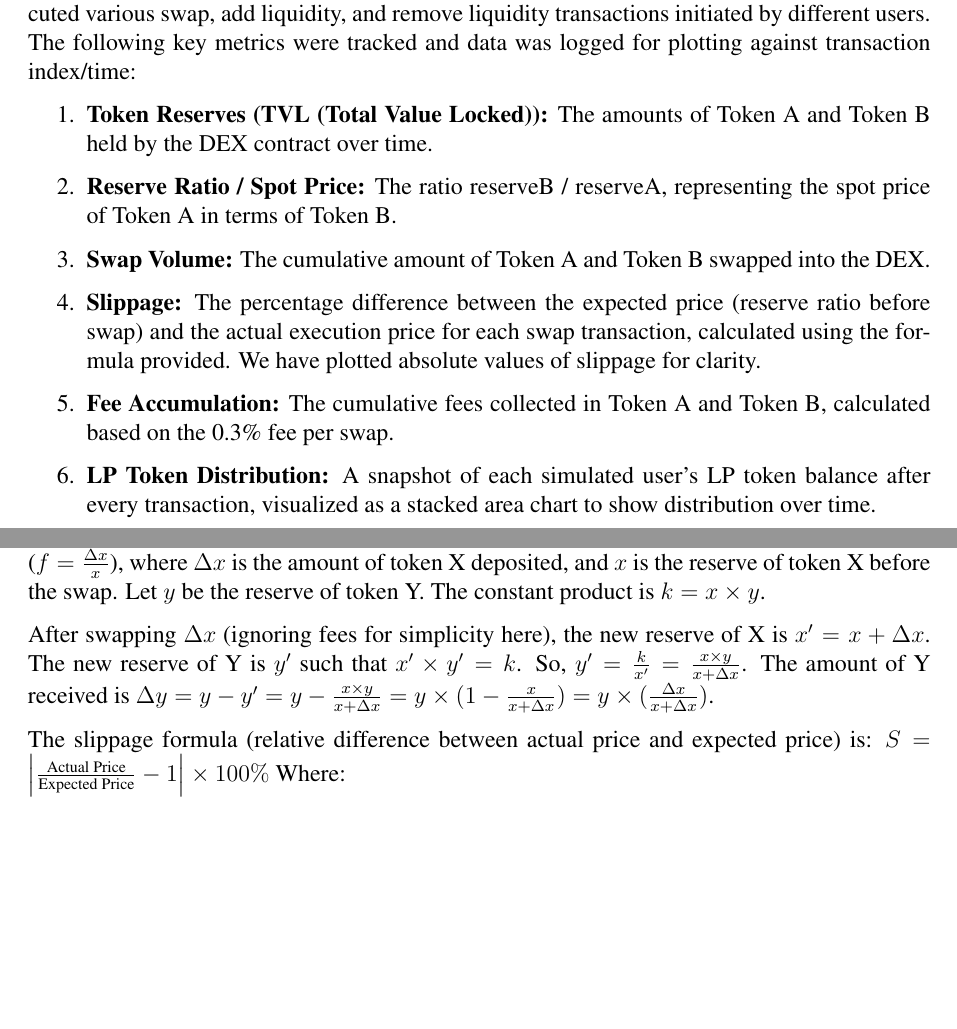
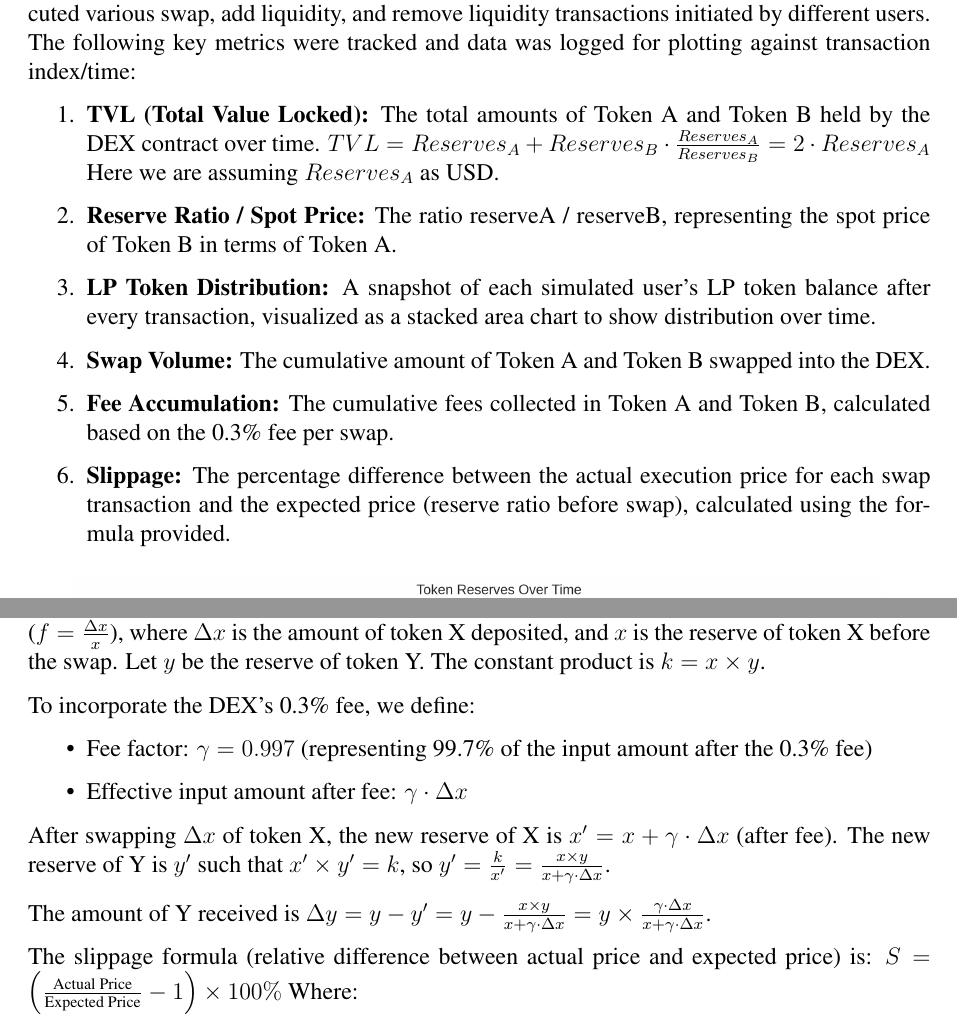
Before and after one commit to soumitra1854/decentralized-exchange, a LaTeX document (report/report.tex): two parts of pages 6 and 13 of 14, joined at a grey line, cut so that both start at the same text, the shorter picture padded with empty space. Compiled offline with pdfLaTeX.

Commit message:
modified js

```diff
--- a/report/report.tex
+++ b/report/report.tex
@@ -195,12 +195,12 @@ A Javascript script (\texttt{simulate\_DEX.js}) was implemented to test the DEX
 The simulation (\texttt{simulate\_DEX.js}) was run successfully after compilation and deployment of the contracts and setting the addresses of ABIs and deployed contracts. The script executed various swap, add liquidity, and remove liquidity transactions initiated by different users.
 The following key metrics were tracked and data was logged for plotting against transaction index/time:
 \begin{enumerate}
-    \item \textbf{Token Reserves (TVL (Total Value Locked)):} The amounts of Token A and Token B held by the DEX contract over time.
-    \item \textbf{Reserve Ratio / Spot Price:} The ratio reserveB / reserveA, representing the spot price of Token A in terms of Token B.
+    \item \textbf{TVL (Total Value Locked):} The total amounts of Token A and Token B held by the DEX contract over time. \(TVL = Reserves_A + Reserves_B \cdot \frac{Reserves_A}{Reserves_B} = 2 \cdot Reserves_A\) Here we are assuming \(Reserves_A\) as USD.
+    \item \textbf{Reserve Ratio / Spot Price:} The ratio reserveA / reserveB, representing the spot price of Token B in terms of Token A.
+    \item \textbf{LP Token Distribution:} A snapshot of each simulated user's LP token balance after every transaction, visualized as a stacked area chart to show distribution over time.
     \item \textbf{Swap Volume:} The cumulative amount of Token A and Token B swapped into the DEX.
-    \item \textbf{Slippage:} The percentage difference between the expected price (reserve ratio before swap) and the actual execution price for each swap transaction, calculated using the formula provided. We have plotted absolute values of slippage for clarity.
     \item \textbf{Fee Accumulation:} The cumulative fees collected in Token A and Token B, calculated based on the 0.3\% fee per swap.
-    \item \textbf{LP Token Distribution:} A snapshot of each simulated user's LP token balance after every transaction, visualized as a stacked area chart to show distribution over time.
+    \item \textbf{Slippage:} The percentage difference between the actual execution price for each swap transaction and the expected price (reserve ratio before swap), calculated using the formula provided.
 \end{enumerate}
 \begin{figure}[H]
     \centering
@@ -335,16 +335,72 @@ Our simple AMM in this assignment is vulnerable to these MEV strategies.
     \item \textbf{Setting Slippage Tolerance:} While this doesn't reduce the slippage inherent in the trade itself, setting a tight slippage tolerance in the user interface prevents the transaction from executing if the actual price moves beyond an acceptable percentage from the expected price (e.g., due to front-running or other simultaneous trades), thus protecting the user from unexpectedly high slippage.
 \end{itemize}
 
+% \subsection{Q7: Slippage vs. Trade Lot Fraction Plot}
+% \textbf{Question:} Having defined what slippage, plot how slippage varies with the ``trade lot fraction" for a constant product AMM? Trade lot fraction is the ratio of the amount of token X deposited in a swap, to the amount of X in the reserves just before the swap.
+
+% \textbf{Answer:} We need to analyze the relationship between slippage ($S$) and the trade lot fraction ($f = \frac{\Delta x}{x}$), where $\Delta x$ is the amount of token X deposited, and $x$ is the reserve of token X before the swap. Let $y$ be the reserve of token Y. The constant product is $k = x \times y$.
+
+% After swapping $\Delta x$ (ignoring fees for simplicity here), the new reserve of X is $x' = x + \Delta x$. The new reserve of Y is $y'$ such that $x' \times y' = k$. So, $y' = \frac{k}{x'} = \frac{x \times y}{x + \Delta x}$.
+% The amount of Y received is $\Delta y = y - y' = y - \frac{x \times y}{x + \Delta x} = y \times (1 - \frac{x}{x + \Delta x}) = y \times (\frac{\Delta x}{x + \Delta x})$.
+
+% The slippage formula (relative difference between actual price and expected price) is:
+% $S = \left( \frac{\text{Actual Price}}{\text{Expected Price}} - 1 \right) \times 100\%$
+% Where:
+% \begin{itemize}
+%     \item Expected Price (Y per X) = $\frac{y}{x}$
+%     \item Actual Price (Y per X) = $\frac{\Delta y}{\Delta x} = \frac{y \times (\frac{\Delta x}{x + \Delta x})}{\Delta x} = \frac{y}{x + \Delta x}$
+% \end{itemize}
+% So,
+% $S = \left( \frac{y / (x + \Delta x)}{y / x} - 1 \right) \times 100\% = \left( \frac{x}{x + \Delta x} - 1 \right) \times 100\% = \left( \frac{-\Delta x}{x + \Delta x} \right) \times 100\%$
+
+% Now substitute the trade lot fraction $f = \frac{\Delta x}{x}$, which means $\Delta x = f \times x$.\\
+% $S(f) = \frac{-f \times x}{x + f \times x} \times 100\% = \frac{-f \times x}{x(1 + f)} \times 100\% = \frac{-f}{1 + f} \times 100\%$
+
+% Plot of $S(f) = \frac{-f}{1 + f} \times 100\% $:
+% \begin{figure}[H]
+%     \centering
+%     \begin{tikzpicture}
+%         \begin{axis}[
+%             xlabel={Trade Lot Fraction ($f$)},
+%             ylabel={Slippage (\%)},
+%             xmin=0, xmax=20,
+%             ymin=-100, ymax=0,
+%             grid=major,
+%             width=0.9\textwidth,
+%             height=0.5\textwidth,
+%             legend pos=north west,
+%             title={Slippage vs. Trade Lot Fraction}
+%         ]
+%         \addplot[
+%             domain=0:20,
+%             samples=200,
+%             thick,
+%             blue
+%         ]
+%         {100 * -x / (1 + x)};
+%         \end{axis}
+%     \end{tikzpicture}
+%     \caption{Plot of Slippage (\%) vs. Trade Lot Fraction ($f = \Delta x / x$)}
+%     \label{fig:slippage_fraction}
+% \end{figure}
+
 \subsection{Q7: Slippage vs. Trade Lot Fraction Plot}
 \textbf{Question:} Having defined what slippage, plot how slippage varies with the ``trade lot fraction" for a constant product AMM? Trade lot fraction is the ratio of the amount of token X deposited in a swap, to the amount of X in the reserves just before the swap.
 
 \textbf{Answer:} We need to analyze the relationship between slippage ($S$) and the trade lot fraction ($f = \frac{\Delta x}{x}$), where $\Delta x$ is the amount of token X deposited, and $x$ is the reserve of token X before the swap. Let $y$ be the reserve of token Y. The constant product is $k = x \times y$.
 
-After swapping $\Delta x$ (ignoring fees for simplicity here), the new reserve of X is $x' = x + \Delta x$. The new reserve of Y is $y'$ such that $x' \times y' = k$. So, $y' = \frac{k}{x'} = \frac{x \times y}{x + \Delta x}$.
-The amount of Y received is $\Delta y = y - y' = y - \frac{x \times y}{x + \Delta x} = y \times (1 - \frac{x}{x + \Delta x}) = y \times (\frac{\Delta x}{x + \Delta x})$.
+To incorporate the DEX's 0.3\% fee, we define:
+\begin{itemize}
+    \item Fee factor: $\gamma = 0.997$ (representing 99.7\% of the input amount after the 0.3\% fee)
+    \item Effective input amount after fee: $\gamma \cdot \Delta x$
+\end{itemize}
+
+After swapping $\Delta x$ of token X, the new reserve of X is $x' = x + \gamma \cdot \Delta x$ (after fee). The new reserve of Y is $y'$ such that $x' \times y' = k$, so $y' = \frac{k}{x'} = \frac{x \times y}{x + \gamma \cdot \Delta x}$.
+
+The amount of Y received is $\Delta y = y - y' = y - \frac{x \times y}{x + \gamma \cdot \Delta x} = y \times \frac{\gamma \cdot \Delta x}{x + \gamma \cdot \Delta x}$.
 
 The slippage formula (relative difference between actual price and expected price) is:
-$S = \left| \frac{\text{Actual Price}}{\text{Expected Price}} - 1 \right| \times 100\%$
+$S = \left( \frac{\text{Actual Price}}{\text{Expected Price}} - 1 \right) \times 100\%$
 Where:
 \begin{itemize}
     \item Expected Price (Y per X) = $\frac{y}{x}$
```
Also changed, not shown: report/report.pdf, report/report.tex (32 more changed lines), 1 other file. Lines whose indentation alone changed are shown as unchanged.
